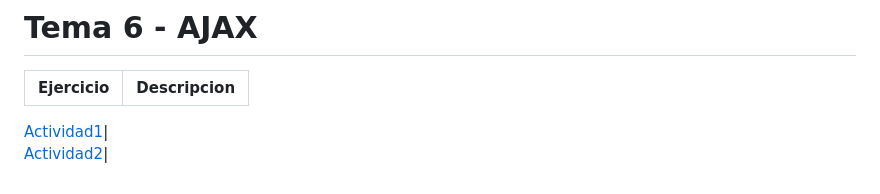
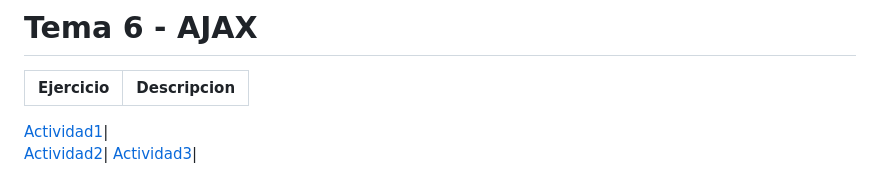
Before and after one commit to dramgarb/LLMM, a Markdown page: README.md, the part around the change. Drawn GitHub-style.

```diff
--- a/README.md
+++ b/README.md
@@ -121,3 +121,4 @@ Ejercicio | Descripcion
 
 [Actividad1](/AJAX/actividad1/index.html)|
 [Actividad2](/AJAX/actividad2/index.html)|
+[Actividad3](/AJAX/actividad3/Ejercicio3.html)|
```
